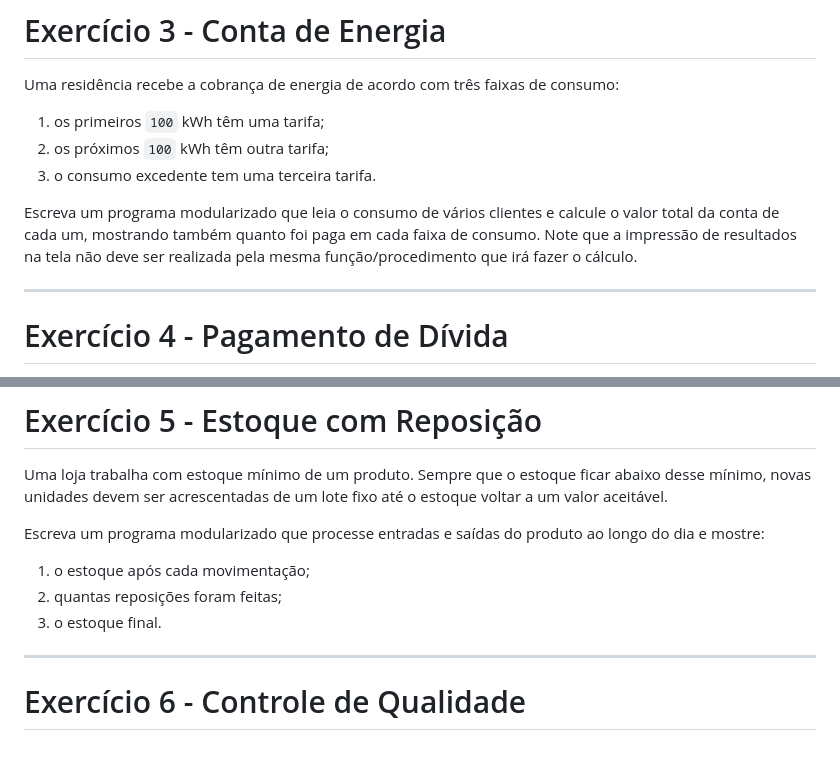
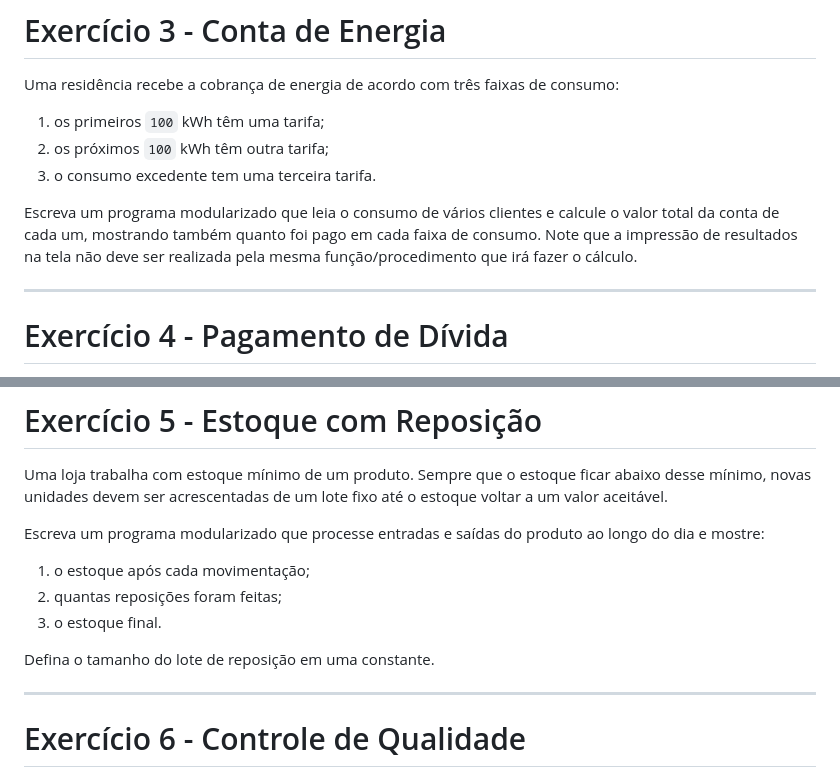
Before and after one commit to santiect/ect3201cpp, a Markdown page: materiais/labs/lab-04.md, 2 parts joined by grey strips. Rendered like a GitHub page; blank space fills up the shorter version.

Commit message:
Ajusta enunciados do lab 04

```diff
--- a/materiais/labs/lab-04.md
+++ b/materiais/labs/lab-04.md
@@ -59,7 +59,7 @@ Uma residência recebe a cobrança de energia de acordo com três faixas de cons
 2. os próximos `100` kWh têm outra tarifa;
 3. o consumo excedente tem uma terceira tarifa.
 
-Escreva um programa modularizado que leia o consumo de vários clientes e calcule o valor total da conta de cada um, mostrando também quanto foi paga em cada faixa de consumo. Note que a impressão de resultados na tela não deve ser realizada pela mesma função/procedimento que irá fazer o cálculo.
+Escreva um programa modularizado que leia o consumo de vários clientes e calcule o valor total da conta de cada um, mostrando também quanto foi pago em cada faixa de consumo. Note que a impressão de resultados na tela não deve ser realizada pela mesma função/procedimento que irá fazer o cálculo.
 
 ---
 
@@ -84,6 +84,8 @@ Escreva um programa modularizado que processe entradas e saídas do produto ao l
 1. o estoque após cada movimentação;
 2. quantas reposições foram feitas;
 3. o estoque final.
+
+Defina o tamanho do lote de reposição em uma constante.
 
 ---
 
```
